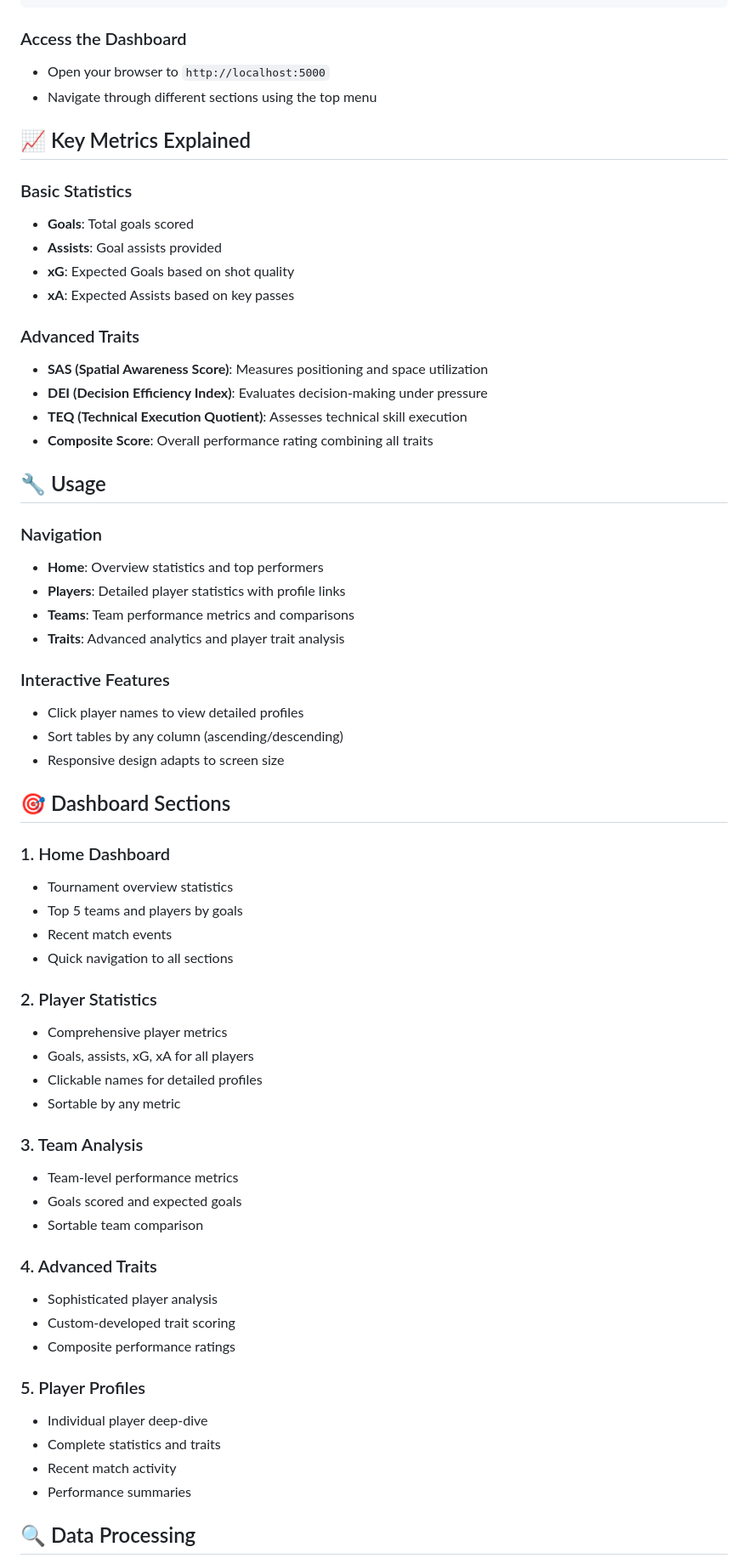
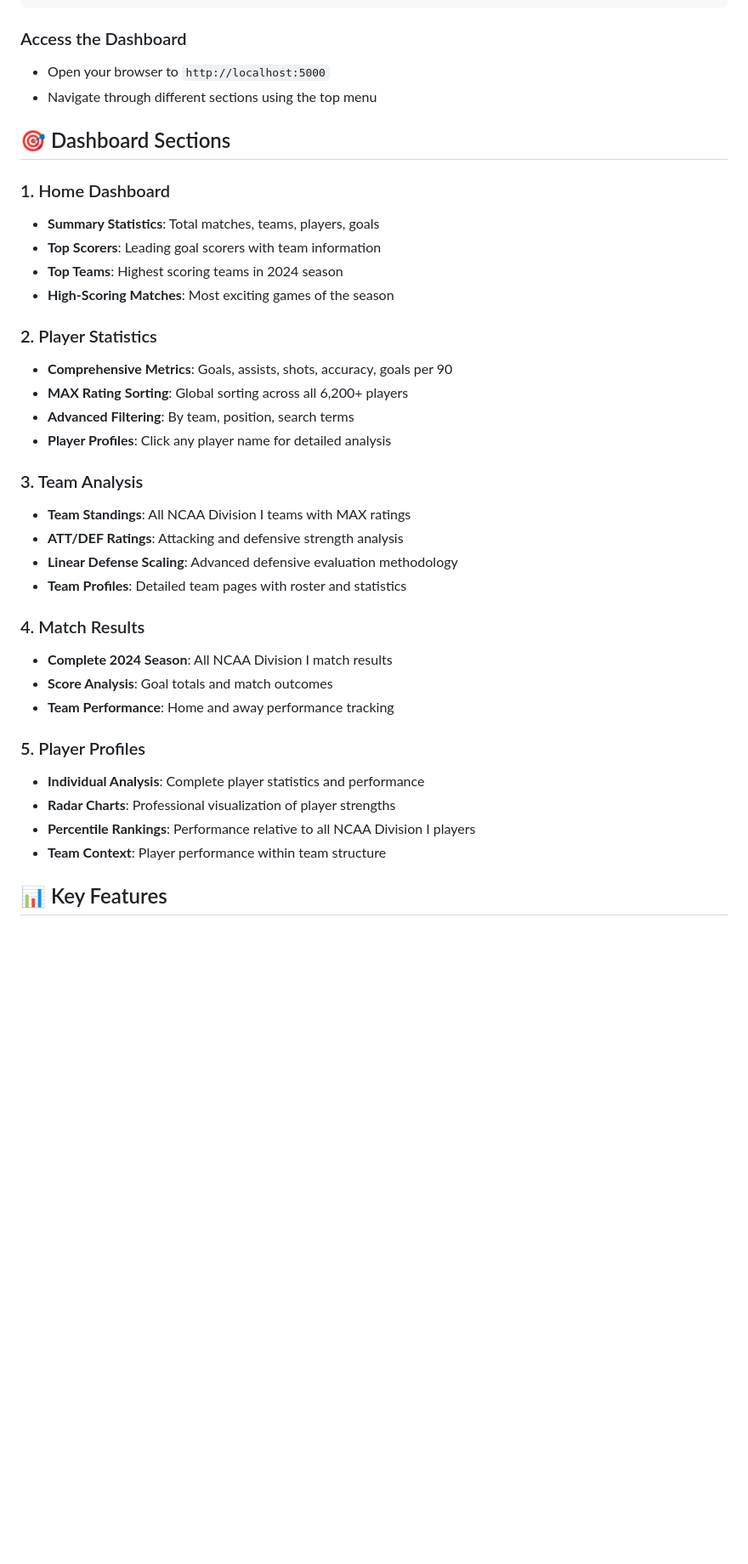
Before and after one commit to MaxwellGerhart/soccer-performance-dashboard, a Markdown page: README.md, the part around the change printed below. Shown: that part at 85% size. GitHub-like rendering; blank space fills up the shorter version.

Commit message:
Update README for America Scouted NCAA Dashboard

```diff
--- a/README.md
+++ b/README.md
@@ -93,62 +110,36 @@ python app.py
 - Open your browser to `http://localhost:5000`
 - Navigate through different sections using the top menu
 
-## 📈 Key Metrics Explained
-
-### Basic Statistics
-- **Goals**: Total goals scored
-- **Assists**: Goal assists provided
-- **xG**: Expected Goals based on shot quality
-- **xA**: Expected Assists based on key passes
-
-### Advanced Traits
-- **SAS (Spatial Awareness Score)**: Measures positioning and space utilization
-- **DEI (Decision Efficiency Index)**: Evaluates decision-making under pressure
-- **TEQ (Technical Execution Quotient)**: Assesses technical skill execution
-- **Composite Score**: Overall performance rating combining all traits
-
-## 🔧 Usage
-
-### Navigation
-- **Home**: Overview statistics and top performers
-- **Players**: Detailed player statistics with profile links
-- **Teams**: Team performance metrics and comparisons
-- **Traits**: Advanced analytics and player trait analysis
-
-### Interactive Features
-- Click player names to view detailed profiles
-- Sort tables by any column (ascending/descending)
-- Responsive design adapts to screen size
-
 ## 🎯 Dashboard Sections
 
 ### 1. Home Dashboard
-- Tournament overview statistics
-- Top 5 teams and players by goals
-- Recent match events
-- Quick navigation to all sections
+- **Summary Statistics**: Total matches, teams, players, goals
+- **Top Scorers**: Leading goal scorers with team information
+- **Top Teams**: Highest scoring teams in 2024 season
+- **High-Scoring Matches**: Most exciting games of the season
 
 ### 2. Player Statistics
-- Comprehensive player metrics
-- Goals, assists, xG, xA for all players
-- Clickable names for detailed profiles
-- Sortable by any metric
+- **Comprehensive Metrics**: Goals, assists, shots, accuracy, goals per 90
+- **MAX Rating Sorting**: Global sorting across all 6,200+ players
+- **Advanced Filtering**: By team, position, search terms
+- **Player Profiles**: Click any player name for detailed analysis
 
 ### 3. Team Analysis
-- Team-level performance metrics
-- Goals scored and expected goals
-- Sortable team comparison
+- **Team Standings**: All NCAA Division I teams with MAX ratings
+- **ATT/DEF Ratings**: Attacking and defensive strength analysis
+- **Linear Defense Scaling**: Advanced defensive evaluation methodology
+- **Team Profiles**: Detailed team pages with roster and statistics
 
-### 4. Advanced Traits
-- Sophisticated player analysis
-- Custom-developed trait scoring
-- Composite performance ratings
+### 4. Match Results
+- **Complete 2024 Season**: All NCAA Division I match results
+- **Score Analysis**: Goal totals and match outcomes
+- **Team Performance**: Home and away performance tracking
 
 ### 5. Player Profiles
-- Individual player deep-dive
-- Complete statistics and traits
-- Recent match activity
-- Performance summaries
+- **Individual Analysis**: Complete player statistics and performance
+- **Radar Charts**: Professional visualization of player strengths
+- **Percentile Rankings**: Performance relative to all NCAA Division I players
+- **Team Context**: Player performance within team structure
 
-## 🔍 Data Processing
+## 📊 Key Features
 
```
Also changed, not shown: other parts of README.md (+111 -65 lines).
